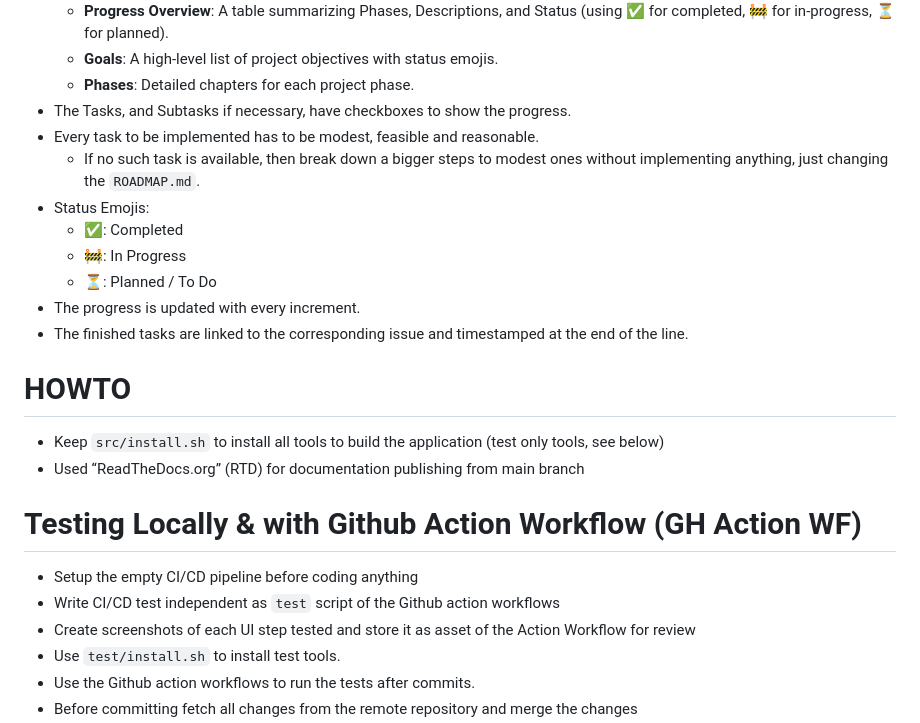
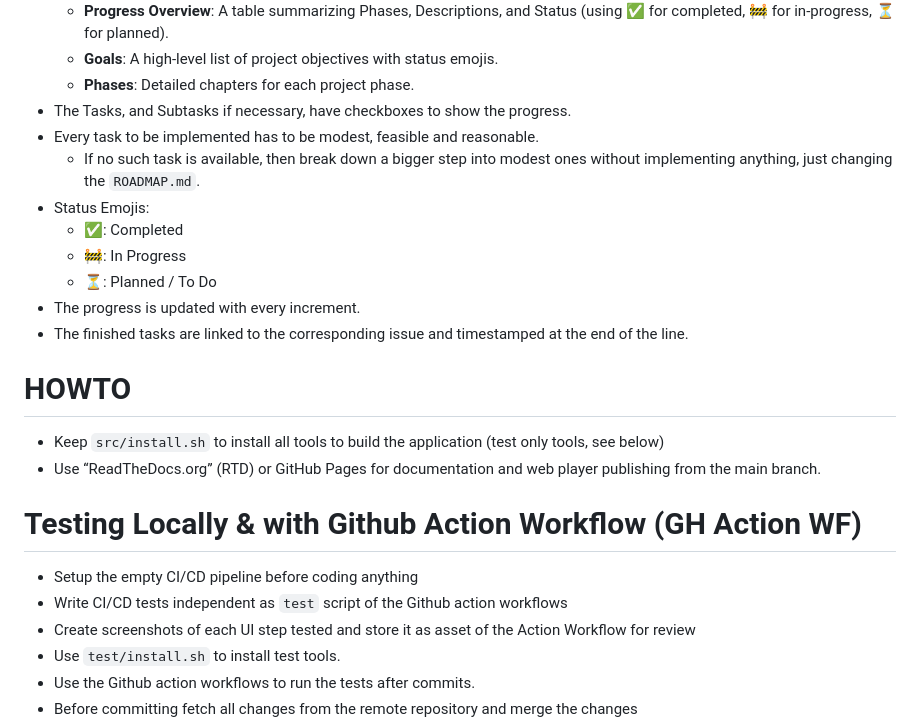
Before and after one commit to chatelao/xmas-songs, a Markdown page: GEMINI.md, the part around one of its changes. Rendered like a GitHub page.

```diff
--- a/GEMINI.md
+++ b/GEMINI.md
@@ -58,7 +44,7 @@ Eine Sammlung der 25 bekanntesten deutscher Weihnachtslieder in den Formaten .ly
   - **Phases**: Detailed chapters for each project phase.
 - The Tasks, and Subtasks if necessary, have checkboxes to show the progress.
 - Every task to be implemented has to be modest, feasible and reasonable.
-  - If no such task is available, then break down a bigger steps to modest ones without implementing anything, just changing the `ROADMAP.md`.
+  - If no such task is available, then break down a bigger step into modest ones without implementing anything, just changing the `ROADMAP.md`.
 - Status Emojis:
   - ✅: Completed
   - 🚧: In Progress
@@ -68,11 +54,11 @@ Eine Sammlung der 25 bekanntesten deutscher Weihnachtslieder in den Formaten .ly
 
 # HOWTO
 - Keep `src/install.sh` to install all tools to build the application (test only tools, see below)
-- Used “ReadTheDocs.org” (RTD) for documentation publishing from main branch
+- Use “ReadTheDocs.org” (RTD) or GitHub Pages for documentation and web player publishing from the main branch.
 
 # Testing Locally & with Github Action Workflow (GH Action WF)
 - Setup the empty CI/CD pipeline before coding anything
-- Write CI/CD test independent as `test` script of the Github action workflows
+- Write CI/CD tests independent as `test` script of the Github action workflows
 - Create screenshots of each UI step tested and store it as asset of the Action Workflow for review
 - Use `test/install.sh` to install test tools.
 - Use the Github action workflows to run the tests after commits.
```
Also changed, not shown: other parts of GEMINI.md (+18 -32 lines).
